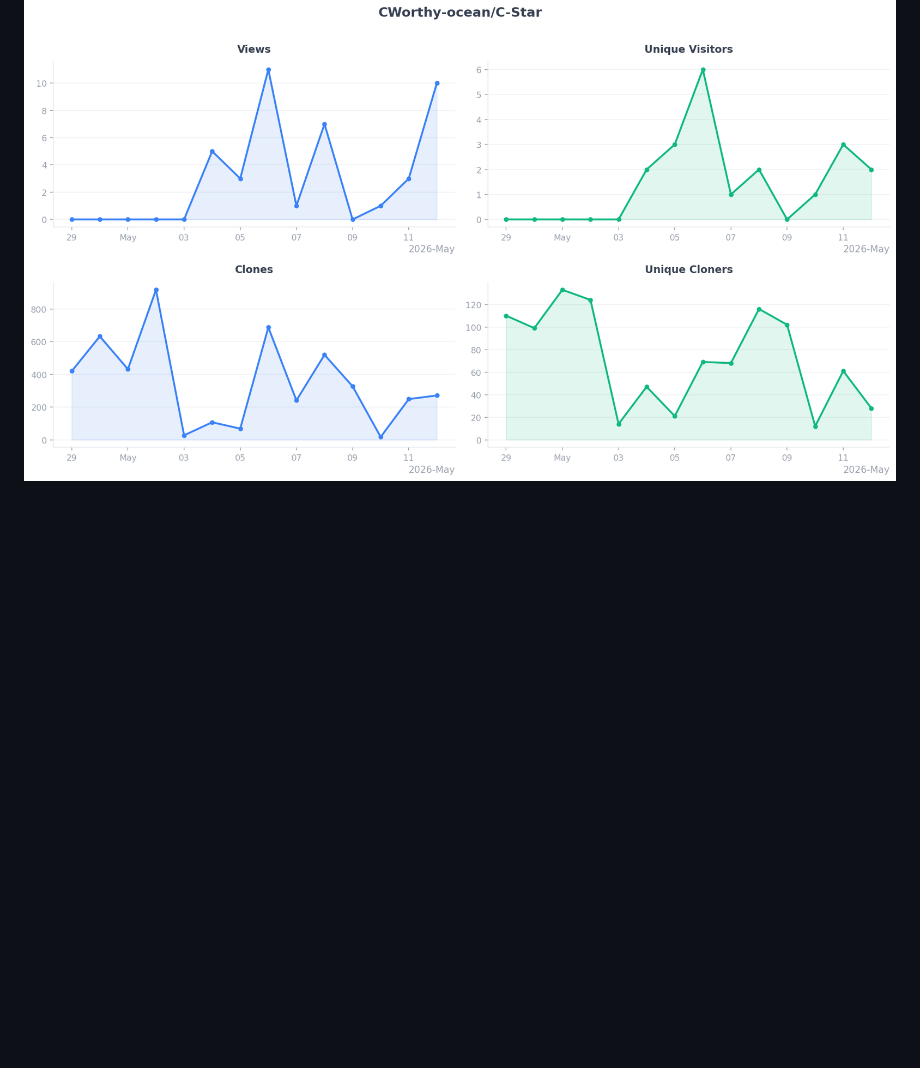
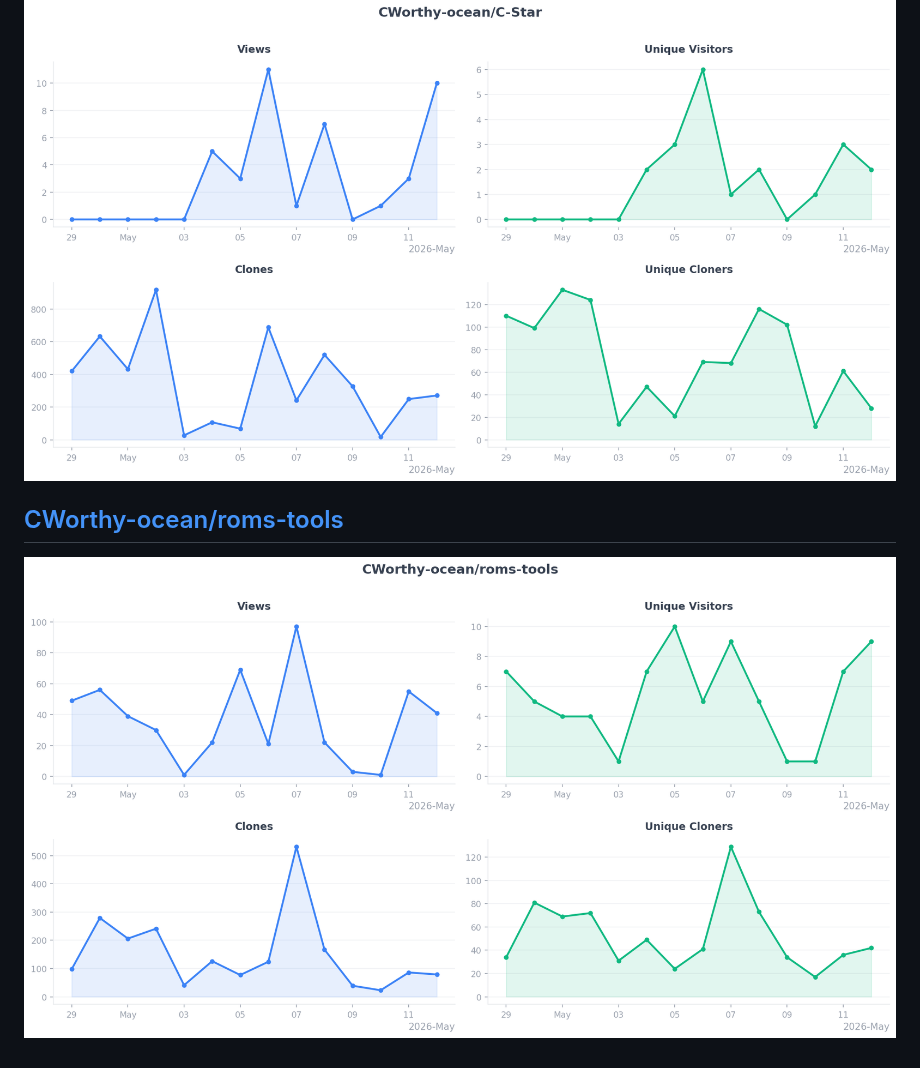
Before and after one commit to CWorthy-ocean/cworthy-gh-metrics, a Markdown page: README.md, the part around the change. Rendered like a GitHub page; pictures changed too: assets/CWorthy-ocean/roms-tools/traffic.png (added); blank space fills up the shorter version.

Commit message:
metrics: 2026-05-13

```diff
--- a/README.md
+++ b/README.md
@@ -9,3 +9,7 @@ each time new data is collected.
 ## [CWorthy-ocean/C-Star](https://github.com/CWorthy-ocean/C-Star)
 
 ![Traffic metrics for CWorthy-ocean/C-Star](assets/CWorthy-ocean/C-Star/traffic.png)
+
+## [CWorthy-ocean/roms-tools](https://github.com/CWorthy-ocean/roms-tools)
+
+![Traffic metrics for CWorthy-ocean/roms-tools](assets/CWorthy-ocean/roms-tools/traffic.png)
```
Also changed, not shown: 5 other files.
